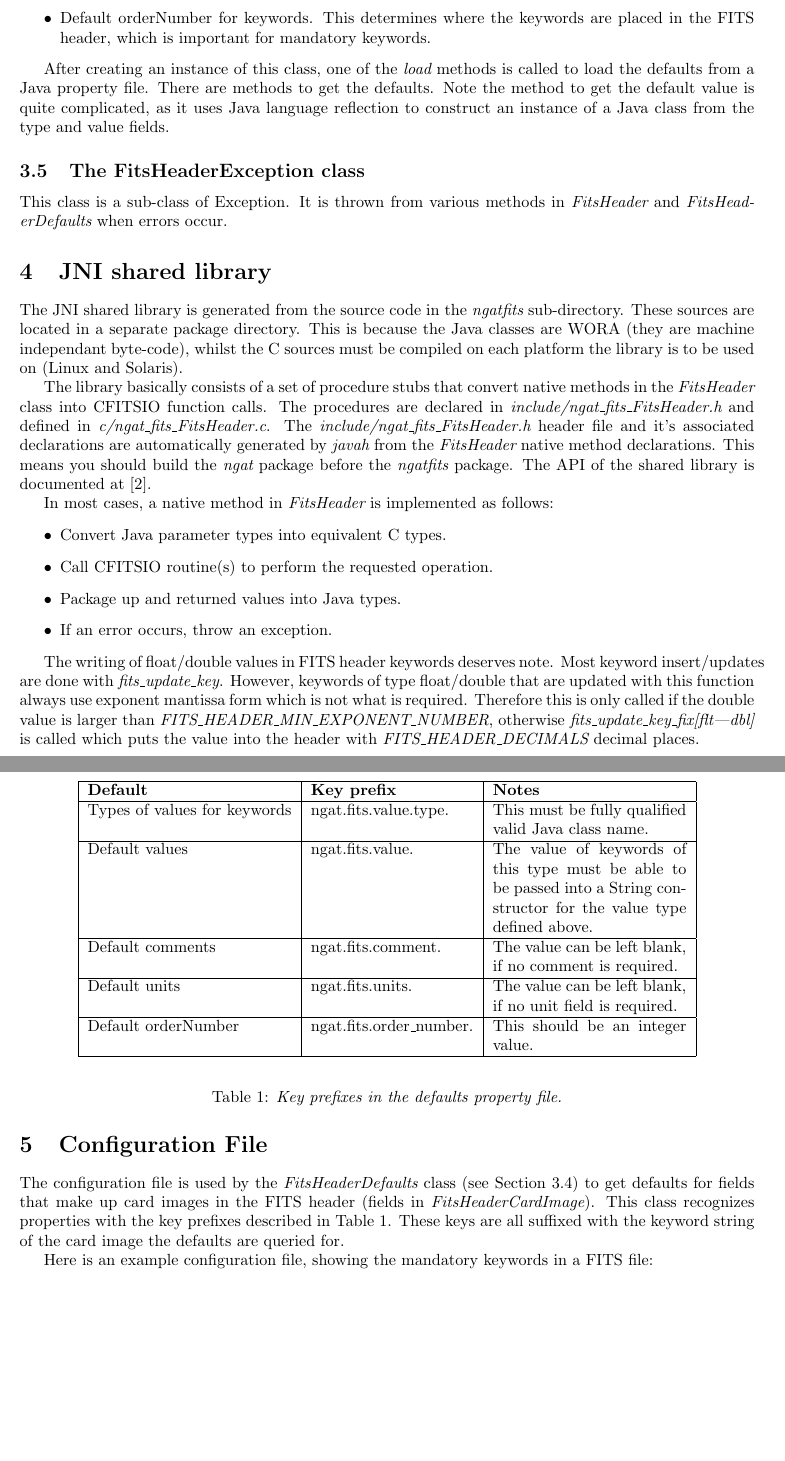
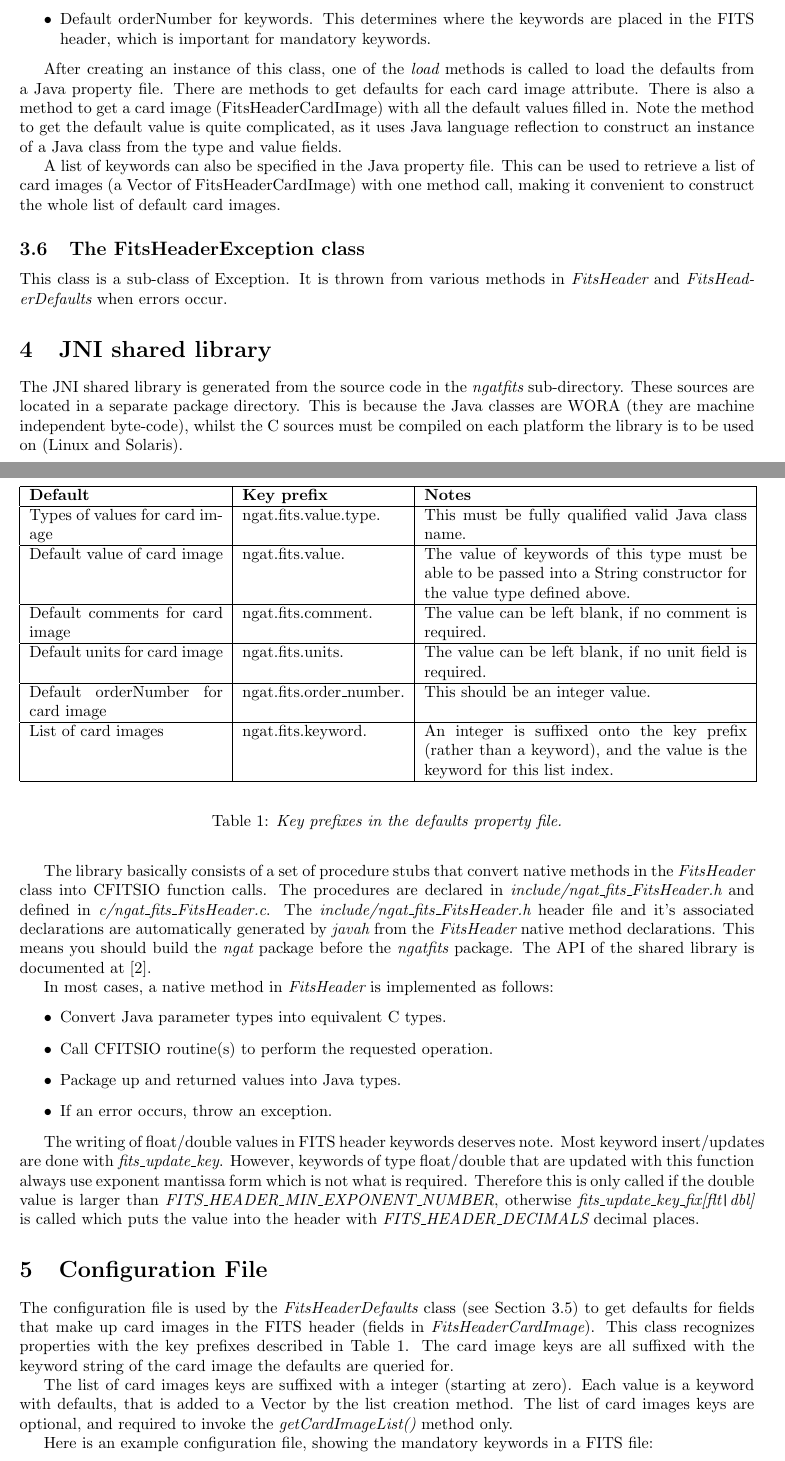
Before and after one commit to LivTel/ngat, a LaTeX paper (ngat/latex/ngat.fits.tex): two parts of pages 5 and 6 of 7 before the commit and two parts of pages 5 and 6 of 8 after it, joined at a grey line, cut so that both start at the same text, the shorter picture padded with empty space. Compiled offline with pdfLaTeX.

Commit message:
Added FitsFilename class / FitsHeaderDefaults list information.

```diff
--- a/ngat/latex/ngat.fits.tex
+++ b/ngat/latex/ngat.fits.tex
@@ -124,8 +134,14 @@ The Java property file contains information on the following FITS card image att
 
 After creating an instance of this class, one of the {\em load} methods is called to load the defaults from a
 Java property file.
-There are methods to get the defaults. Note the method to get the default value is quite complicated, as it
+There are methods to get defaults for each card image attribute. There is also a method to get a card image
+(FitsHeaderCardImage) with all the default values filled in.
+Note the method to get the default value is quite complicated, as it
 uses Java language reflection to construct an instance of a Java class from the type and value fields.
+
+A list of keywords can also be specified in the Java property file. This can be used to retrieve a list of
+card images (a Vector of FitsHeaderCardImage) with one method call, making it convenient to construct the
+whole list of default card images.
 
 \subsection{The FitsHeaderException class}
 This class is a sub-class of Exception. It is thrown from various methods in {\em FitsHeader} and
@@ -133,7 +149,7 @@ This class is a sub-class of Exception. It is thrown from various methods in {\e
 
 \section{JNI shared library}
 The JNI shared library is generated from the source code in the {\em ngatfits} sub-directory. These sources are
-located in a separate package directory. This is because the Java classes are WORA (they are machine independant
+located in a separate package directory. This is because the Java classes are WORA (they are machine independent
 byte-code), whilst the C sources must be compiled on each platform the library is to be used on (Linux and Solaris).
 
 The library basically consists of a
@@ -156,29 +172,36 @@ The writing of float/double values in FITS header keywords deserves note. Most k
 with {\em fits\_update\_key}. However, keywords of type float/double that are updated with this function
 always use exponent mantissa form which is not what is required. Therefore this is only called if
 the double value is larger than {\em FITS\_HEADER\_MIN\_EXPONENT\_NUMBER}, otherwise
-{\em fits\_update\_key\_fix[flt|dbl]} is called which puts the value into the header with {\em FITS\_HEADER\_DECIMALS}
-decimal places.
+{\em fits\_update\_key\_fix[flt\verb'|'dbl]} is called which puts the value into the header with
+{\em FITS\_HEADER\_DECIMALS} decimal places.
 
 \section{Configuration File}
 \label{sec:configfile}
 The configuration file is used by the {\em FitsHeaderDefaults} class (see Section \ref{sec:fitsheaderdefaultsclass})
 to get defaults for fields that make up card images in the FITS header (fields in {\em FitsHeaderCardImage}).
 This class recognizes properties with the key prefixes described in Table \ref{tab:defaultkeyprefix}.
-These keys are all suffixed with the keyword string of the card image the defaults are queried for.
+The card image keys are all suffixed with the keyword string of the card image the defaults are queried for.
+
+The list of card images keys are suffixed with a integer (starting at zero). Each value is a keyword with
+defaults, that is added to a Vector by the list creation method. The list of card images keys are optional,
+and required to invoke the {\em getCardImageList()} method only.
 
 \begin{table}
 \begin{center}
-\begin{tabular}{|l|l|p{12em}|l|p{17em}|}
+\begin{tabular}{|p{12em}|l|p{20em}|}
 \hline
 {\bf Default} 			& {\bf Key prefix} 	& {\bf Notes} \\ \hline
-Types of values for keywords	& ngat.fits.value.type. & This must be fully qualified valid Java class name. \\ \hline
-Default values 			& ngat.fits.value. 	& The value of keywords of this type must be able to be
+Types of values for card image	& ngat.fits.value.type. & This must be fully qualified valid Java class name. \\ \hline
+Default value of card image 	& ngat.fits.value. 	& The value of keywords of this type must be able to be
 					passed into a String constructor for the value type defined above. \\ \hline
-Default comments 		& ngat.fits.comment. 	& The value can be left blank,
+Default comments for card image	& ngat.fits.comment. 	& The value can be left blank,
 							if no comment is required. \\ \hline
-Default units 			& ngat.fits.units. 	& The value can be left blank,
+Default units for card image	& ngat.fits.units. 	& The value can be left blank,
 							if no unit field is required. \\ \hline
-Default orderNumber 		& ngat.fits.order\_number. & This should be an integer value. \\ \hline
+Default orderNumber for card image& ngat.fits.order\_number. & This should be an integer value. \\ \hline
+List of card images		& ngat.fits.keyword.	&An integer is suffixed onto the key prefix
+							(rather than a keyword),
+							and the value is the keyword for this list index.\\ \hline
 \end{tabular}
 \end{center}
 \caption{\em Key prefixes in the defaults property file.}
@@ -188,3 +211,4 @@ Default orderNumber 		& ngat.fits.order\_number. & This should be an integer val
 Here is an example configuration file, showing the mandatory keywords in a FITS file:
 
 \begin{verbatim}
+# list of keywords
```
Also changed, not shown: ngat/latex/ngat.fits.tex (84 more changed lines).
